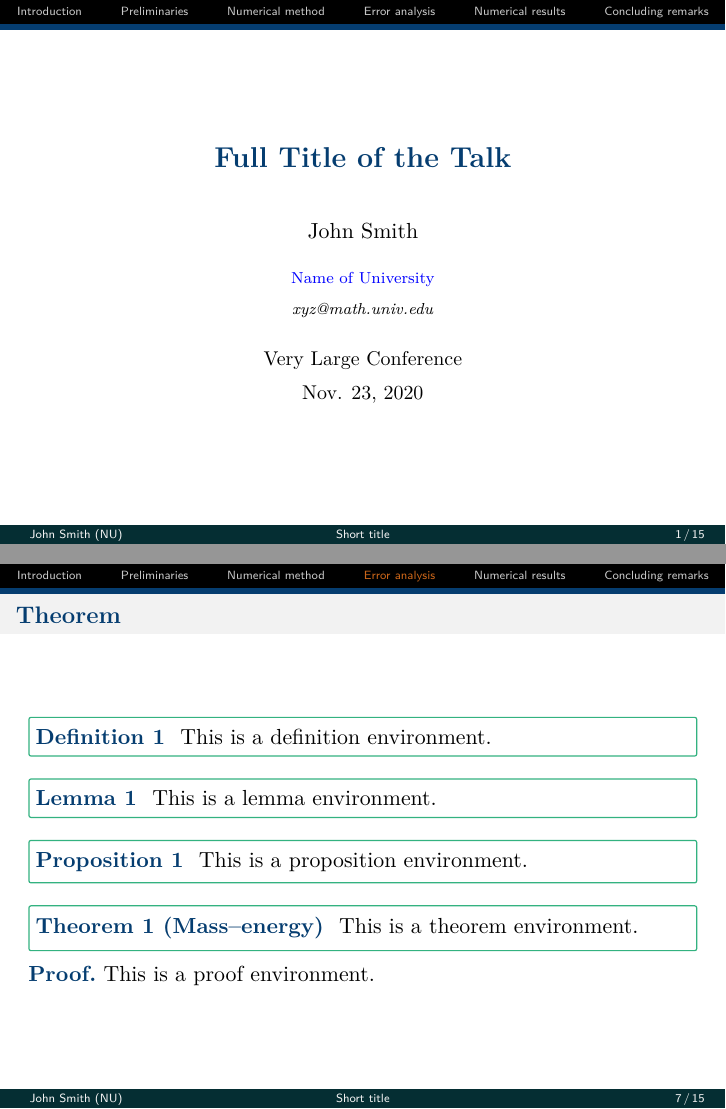
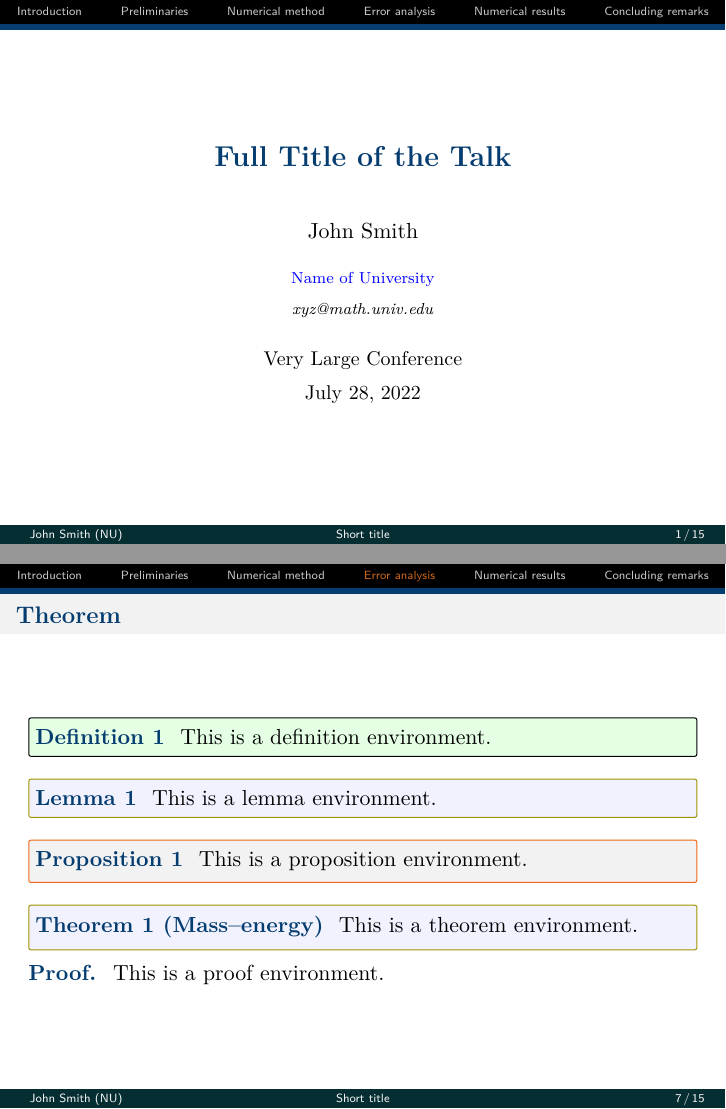
Before and after one commit to andy123t/easy-slides, LaTeX slides (meta-slides-en.tex, which reads beamerthemeLineSlides.sty, beamerthemeMetaSlides.sty): pages 1 and 7 of 15, joined at a grey line. Compiled offline with XeLaTeX.

Commit message:
version 1.2

```diff
--- a/beamerthemeLineSlides.sty
+++ b/beamerthemeLineSlides.sty
@@ -173,35 +169,35 @@
 \theoremseparator{\hspace{0.2em}}
 \theoremnumbering{arabic}
 \colorlet{thmcolor}{darkgreen}
-\newmdtheoremenv[linecolor=thmcolor,middlelinewidth=0.6pt,
+\newmdtheoremenv[linecolor=thmcolor,middlelinewidth=0.5pt,
     roundcorner=1pt,backgroundcolor=none,%
     innertopmargin=0.5em,innerbottommargin=0.5em,%
     innerleftmargin=3pt,innerrightmargin=3pt,%
     skipbelow=0.5em,skipabove=1em,%
     splittopskip=\topskip,ntheorem]{theorem}%
     {\thmname}%[section]
-\newmdtheoremenv[linecolor=thmcolor,middlelinewidth=0.6pt,
+\newmdtheoremenv[linecolor=thmcolor,middlelinewidth=0.5pt,
     roundcorner=1pt,backgroundcolor=none,%
     innertopmargin=0.5em,innerbottommargin=0.5em,%
     innerleftmargin=3pt,innerrightmargin=3pt,%
     skipbelow=0.5em,skipabove=1em,%
     splittopskip=\topskip,ntheorem]{corollary}%
     {\corname}%[section]
-\newmdtheoremenv[linecolor=thmcolor,middlelinewidth=0.6pt,
+\newmdtheoremenv[linecolor=thmcolor,middlelinewidth=0.5pt,
     roundcorner=1pt,backgroundcolor=none,%
     innertopmargin=0.5em,innerbottommargin=0.5em,%
     innerleftmargin=3pt,innerrightmargin=3pt,%
     skipbelow=0.5em,skipabove=1em,%
     splittopskip=\topskip,ntheorem]{lemma}%
     {\lmmname}%[section]
-\newmdtheoremenv[linecolor=thmcolor,middlelinewidth=0.6pt,
+\newmdtheoremenv[linecolor=thmcolor,middlelinewidth=0.5pt,
     roundcorner=1pt,backgroundcolor=none,%
     innertopmargin=0.5em,innerbottommargin=0.5em,%
     innerleftmargin=3pt,innerrightmargin=3pt,%
     skipbelow=0.5em,skipabove=1em,%
     splittopskip=\topskip,ntheorem]{proposition}%
     {\proname}%[section]
-\newmdtheoremenv[linecolor=thmcolor,middlelinewidth=0.6pt,
+\newmdtheoremenv[linecolor=thmcolor,middlelinewidth=0.5pt,
     roundcorner=1pt,backgroundcolor=none,%
     innertopmargin=0.5em,innerbottommargin=0.5em,%
     innerleftmargin=3pt,innerrightmargin=3pt,%
--- a/beamerthemeMetaSlides.sty
+++ b/beamerthemeMetaSlides.sty
@@ -27,11 +27,9 @@
 \definecolor{darkgreen}{rgb}{0.02,0.18,0.20}
 \definecolor{footer}{rgb}{0.5,0.2,0.5}
 
-%\definecolor{darkred}{rgb}{0.72,0.2,0.15}
-%\definecolor{footer}{rgb}{0.5,0.2,0.5}
+\definecolor{darkred}{rgb}{0.95,0.2,0.15}
 \definecolor{darkgreen2}{rgb}{0.2,0.7,0.5}%{0.2,0.8,0.2}
-%\definecolor{darkblue}{rgb}{0.1,0,0.85}
-%\setbeamercolor{structure}{fg=darkblue}
+\definecolor{deepblue}{rgb}{0.1,0,0.85}
 
 % Color Theme Setting
 \setbeamercolor{frametitle}{fg=darkblue,bg=black!5}
@@ -216,6 +196,13 @@
     \newcommand\solname{Solution.}
 \fi
 
+%---------- Theorem color ----------
+\definecolor{bgcolor1}{rgb}{0.95,0.95,1}
+\definecolor{lncolor1}{rgb}{0.63,0.58,0}
+\definecolor{bgcolor2}{rgb}{0.95,0.95,0.95}
+\definecolor{lncolor2}{rgb}{0.95,0.4,0.1}
+\definecolor{bgcolor3}{rgb}{0.9,1,0.9}
+\definecolor{lncolor3}{rgb}{0,0,0}
 
 %---------- Theorem Setting  --------------
 \usepackage[framemethod=tikz]{mdframed}
@@ -233,37 +220,37 @@
 \theoremindent0em
 \theoremseparator{\hspace{0.2em}}
 \theoremnumbering{arabic}
-\colorlet{thmcolor}{darkgreen2}
-\newmdtheoremenv[linecolor=thmcolor,middlelinewidth=0.6pt,
-    roundcorner=1pt,backgroundcolor=none,%
+\colorlet{thmcolor}{darkgreen}
+\newmdtheoremenv[linecolor=lncolor1,middlelinewidth=0.5pt,
+    roundcorner=1pt,backgroundcolor=bgcolor1,%
     innertopmargin=0.5em,innerbottommargin=0.5em,%
     innerleftmargin=3pt,innerrightmargin=3pt,%
     skipbelow=0.5em,skipabove=1em,%
     splittopskip=\topskip,ntheorem]{theorem}%
     {\thmname}%[section]
-\newmdtheoremenv[linecolor=thmcolor,middlelinewidth=0.6pt,
-    roundcorner=1pt,backgroundcolor=none,%
+\newmdtheoremenv[linecolor=lncolor1,middlelinewidth=0.5pt,
+    roundcorner=1pt,backgroundcolor=bgcolor1,%
     innertopmargin=0.5em,innerbottommargin=0.5em,%
     innerleftmargin=3pt,innerrightmargin=3pt,%
     skipbelow=0.5em,skipabove=1em,%
     splittopskip=\topskip,ntheorem]{corollary}%
     {\corname}%[section]
-\newmdtheoremenv[linecolor=thmcolor,middlelinewidth=0.6pt,
-    roundcorner=1pt,backgroundcolor=none,%
+\newmdtheoremenv[linecolor=lncolor1,middlelinewidth=0.5pt,
+    roundcorner=1pt,backgroundcolor=bgcolor1,%
     innertopmargin=0.5em,innerbottommargin=0.5em,%
     innerleftmargin=3pt,innerrightmargin=3pt,%
     skipbelow=0.5em,skipabove=1em,%
     splittopskip=\topskip,ntheorem]{lemma}%
     {\lmmname}%[section]
-\newmdtheoremenv[linecolor=thmcolor,middlelinewidth=0.6pt,
-    roundcorner=1pt,backgroundcolor=none,%
+\newmdtheoremenv[linecolor=lncolor2,middlelinewidth=0.5pt,
+    roundcorner=1pt,backgroundcolor=bgcolor2,%
     innertopmargin=0.5em,innerbottommargin=0.5em,%
     innerleftmargin=3pt,innerrightmargin=3pt,%
     skipbelow=0.5em,skipabove=1em,%
     splittopskip=\topskip,ntheorem]{proposition}%
     {\proname}%[section]
-\newmdtheoremenv[linecolor=thmcolor,middlelinewidth=0.6pt,
-    roundcorner=1pt,backgroundcolor=none,%
+\newmdtheoremenv[linecolor=lncolor3,middlelinewidth=0.5pt,
+    roundcorner=1pt,backgroundcolor=bgcolor3,%
     innertopmargin=0.5em,innerbottommargin=0.5em,%
     innerleftmargin=3pt,innerrightmargin=3pt,%
     skipbelow=0.5em,skipabove=1em,%
@@ -275,16 +262,15 @@
 
 \if@docn
     \newenvironment{example}[1][]{\refstepcounter{example}\par\medskip
-    \noindent{\bfseries\heiti\color{structure.fg}{\expname~\theexample}} \rmfamily #1}{\medskip}%\thesection.
-    \newenvironment{proof}[1][]{\noindent{\bfseries\heiti\color{structure.fg}{\pfname}}~\rmfamily #1}{\medskip}
-    \newenvironment{solution}{\par\noindent{\bfseries\heiti\color{structure.fg}{\solname}}~}{\par}
+    \noindent{\bfseries\heiti\color{structure.fg}{\expname~\theexample}}\rmfamily~#1~}{\medskip}%\thesection.
+    \newenvironment{proof}{\noindent{\bfseries\heiti\color{structure.fg}{\pfname}}\rmfamily~}{\medskip}
+    \newenvironment{solution}{\par\noindent{\bfseries\heiti\color{structure.fg}{\solname}}\rmfamily~}{\par}
     \else
     \newenvironment{example}[1][]{\refstepcounter{example}\par\medskip
-    \noindent{\bfseries\color{structure.fg}{\expname~\theexample}} \rmfamily #1}{\medskip}%\thesection.
-    \newenvironment{proof}[1][]{\noindent{\bfseries\color{structure.fg}{\pfname}}~\rmfamily #1}{\medskip}
-    \newenvironment{solution}{\par\noindent{\bfseries\color{structure.fg}{\solname}}~}{\par}
+    \noindent{\bfseries\color{structure.fg}{\expname~\theexample}}\rmfamily~#1~~}{\medskip}%\thesection.
+    \newenvironment{proof}{\noindent{\bfseries\color{structure.fg}{\pfname}}\rmfamily~}{\medskip}
+    \newenvironment{solution}{\par\noindent{\bfseries\color{structure.fg}{\solname}}\rmfamily~}{\par}
 \fi
-
 
 %---------- proof symbol ----------
 \newcommand{\QED}{\hfill\ensuremath{\square}}
--- a/meta-slides-en.tex
+++ b/meta-slides-en.tex
@@ -31,7 +31,7 @@
 \textit{xyz@math.univ.edu} % Your email address
 }
 
-\date[Nov. 23, 2020]{\small Very Large Conference \\[5pt] Nov. 23, 2020} % Date, can be changed to a custom date
+\date[July 28, 2022]{\small Very Large Conference \\[5pt] July 28, 2022} % Date, can be changed to a custom date
 
 
 \graphicspath{{./figures/}}
```
Also changed, not shown: beamerthemeEasySlides.sty (+8 -21 lines), beamerthemeFineSlides.sty (+8 -14 lines), easy-slides-cn.tex (+1 -1 lines), easy-slides-en.tex (+1 -1 lines), fine-slides-cn.tex (+1 -1 lines), fine-slides-en.tex (+1 -1 lines), line-slides-en.tex (+1 -1 lines), meta-slides-cn.tex (+1 -1 lines), easy-slides-cn.pdf, easy-slides-en.pdf, fine-slides-cn.pdf, fine-slides-en.pdf, line-slides-cn.pdf, line-slides-en.pdf, 4 more files.
